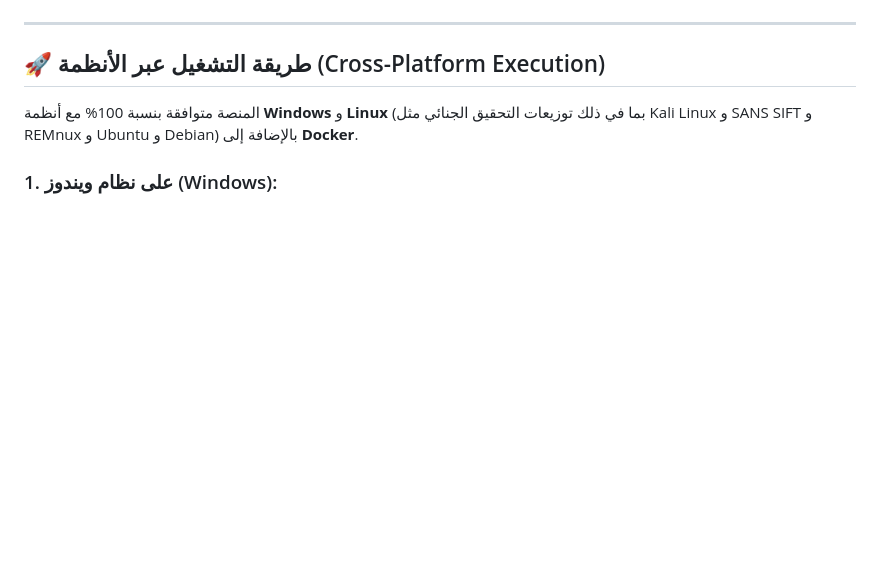
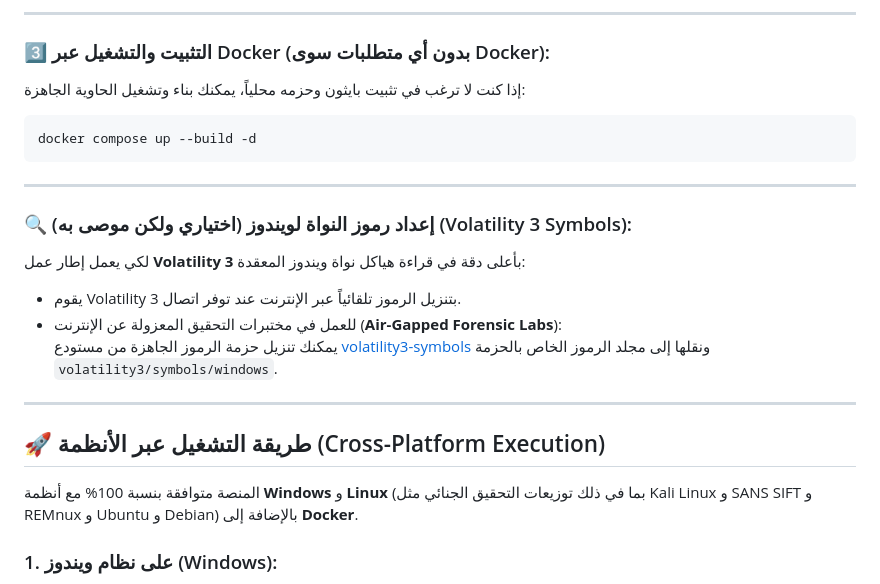
Before and after one commit to Mina-Maxx/DFIR-Memory-Forensics-Workbench, a Markdown page: README.md, the part around one of its changes. Rendered like a GitHub page; blank space fills up the shorter version.

Commit message:
docs: add detailed download and installation instructions for Windows, Linux, and Docker

````diff
--- a/README.md
+++ b/README.md
@@ -76,3 +154,19 @@ DFIR-Web-App/
+---
+
+### 3️⃣ التثبيت والتشغيل عبر Docker (بدون أي متطلبات سوى Docker):
+
+إذا كنت لا ترغب في تثبيت بايثون وحزمه محلياً، يمكنك بناء وتشغيل الحاوية الجاهزة:
+```bash
+docker compose up --build -d
+```
+
+---
+
+### 🔍 (اختياري ولكن موصى به) إعداد رموز النواة لويندوز (Volatility 3 Symbols):
+لكي يعمل إطار عمل **Volatility 3** بأعلى دقة في قراءة هياكل نواة ويندوز المعقدة:
+* يقوم Volatility 3 بتنزيل الرموز تلقائياً عبر الإنترنت عند توفر اتصال.
+* للعمل في مختبرات التحقيق المعزولة عن الإنترنت (**Air-Gapped Forensic Labs**):
+  يمكنك تنزيل حزمة الرموز الجاهزة من مستودع [volatility3-symbols](https://github.com/volatilityfoundation/volatility3-symbols) ونقلها إلى مجلد الرموز الخاص بالحزمة `volatility3/symbols/windows`.
 
 ---
 
````
Also changed, not shown: other parts of README.md (+85 -7 lines).
